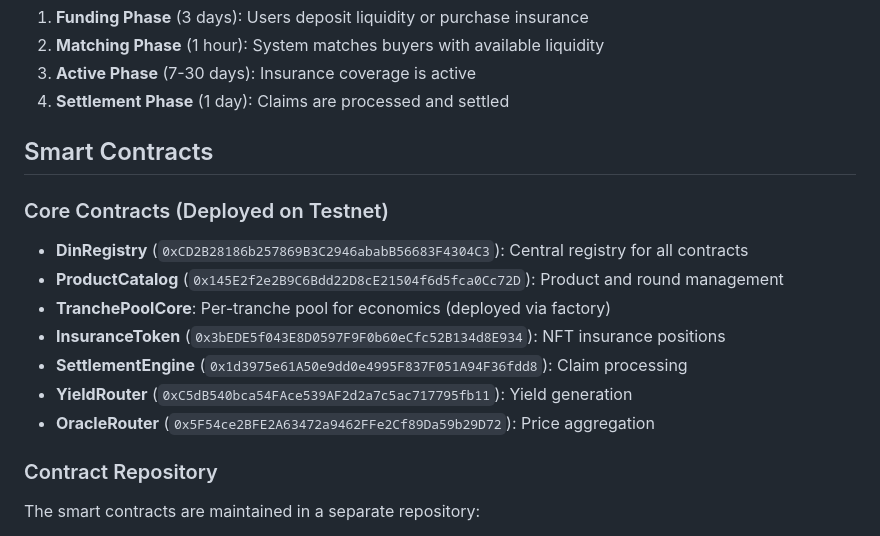
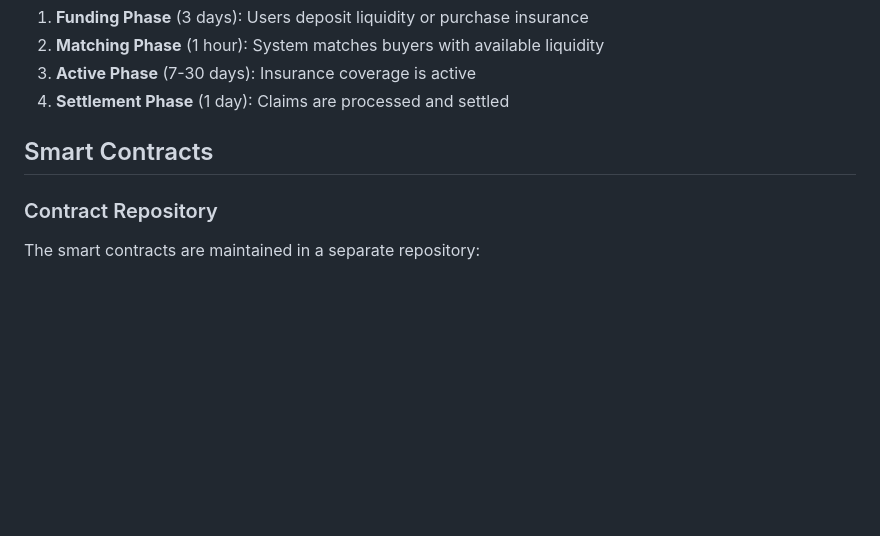
Before and after one commit to koofree/dinyk, a Markdown page: README.md, the part around the change. Drawn GitHub-style; blank space fills up the shorter version.

Commit message:
refactor: remove detailed smart contract information from documentation to streamline content and focus on essential project architecture

```diff
--- a/README.md
+++ b/README.md
@@ -166,16 +166,6 @@ dinyk/
 
 ## Smart Contracts
 
-### Core Contracts (Deployed on Testnet)
-
-- **DinRegistry** (`0xCD2B28186b257869B3C2946ababB56683F4304C3`): Central registry for all contracts
-- **ProductCatalog** (`0x145E2f2e2B9C6Bdd22D8cE21504f6d5fca0Cc72D`): Product and round management
-- **TranchePoolCore**: Per-tranche pool for economics (deployed via factory)
-- **InsuranceToken** (`0x3bEDE5f043E8D0597F9F0b60eCfc52B134d8E934`): NFT insurance positions
-- **SettlementEngine** (`0x1d3975e61A50e9dd0e4995F837F051A94F36fdd8`): Claim processing
-- **YieldRouter** (`0xC5dB540bca54FAce539AF2d2a7c5ac717795fb11`): Yield generation
-- **OracleRouter** (`0x5F54ce2BFE2A63472a9462FFe2Cf89Da59b29D72`): Price aggregation
-
 ### Contract Repository
 
 The smart contracts are maintained in a separate repository:
```
Also changed, not shown: CLAUDE.md (+0 -21 lines).
